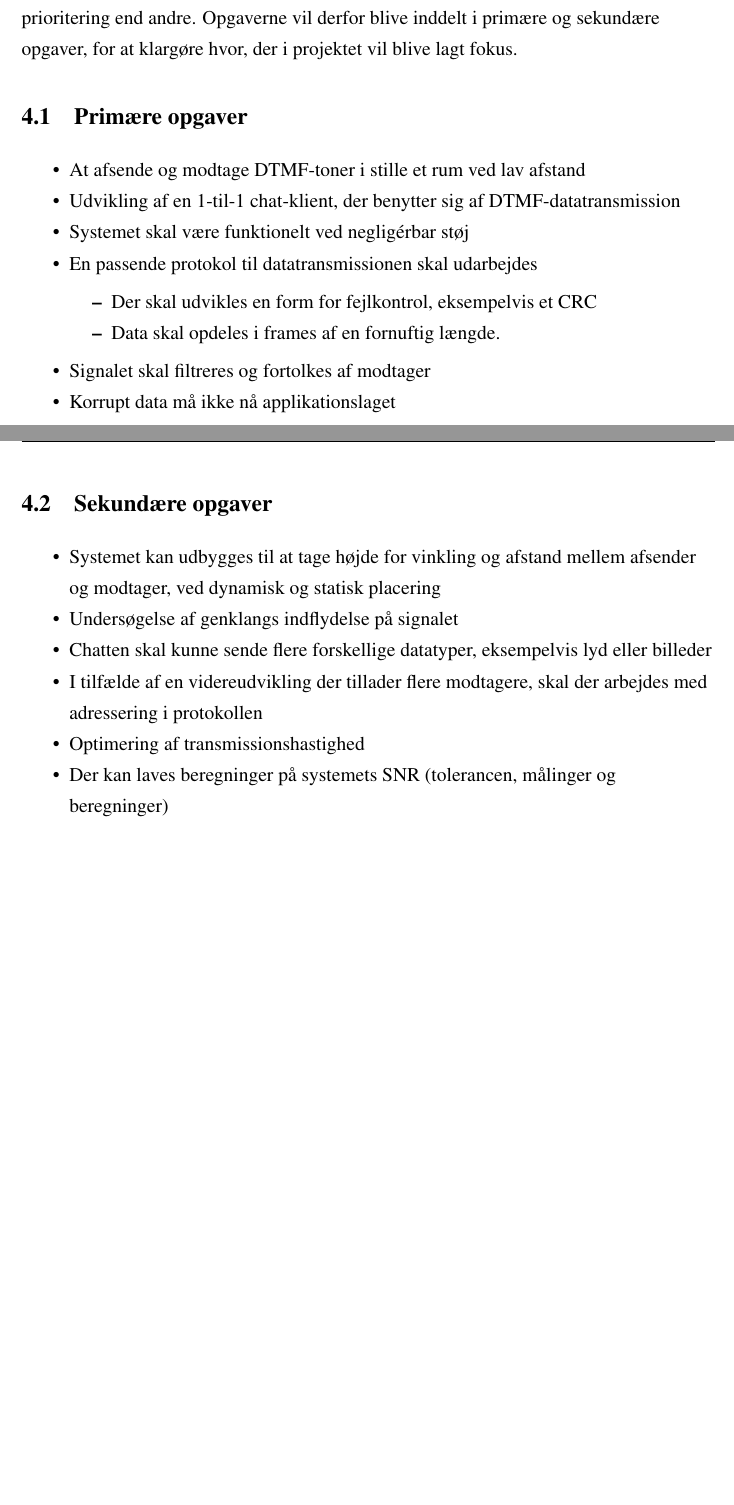
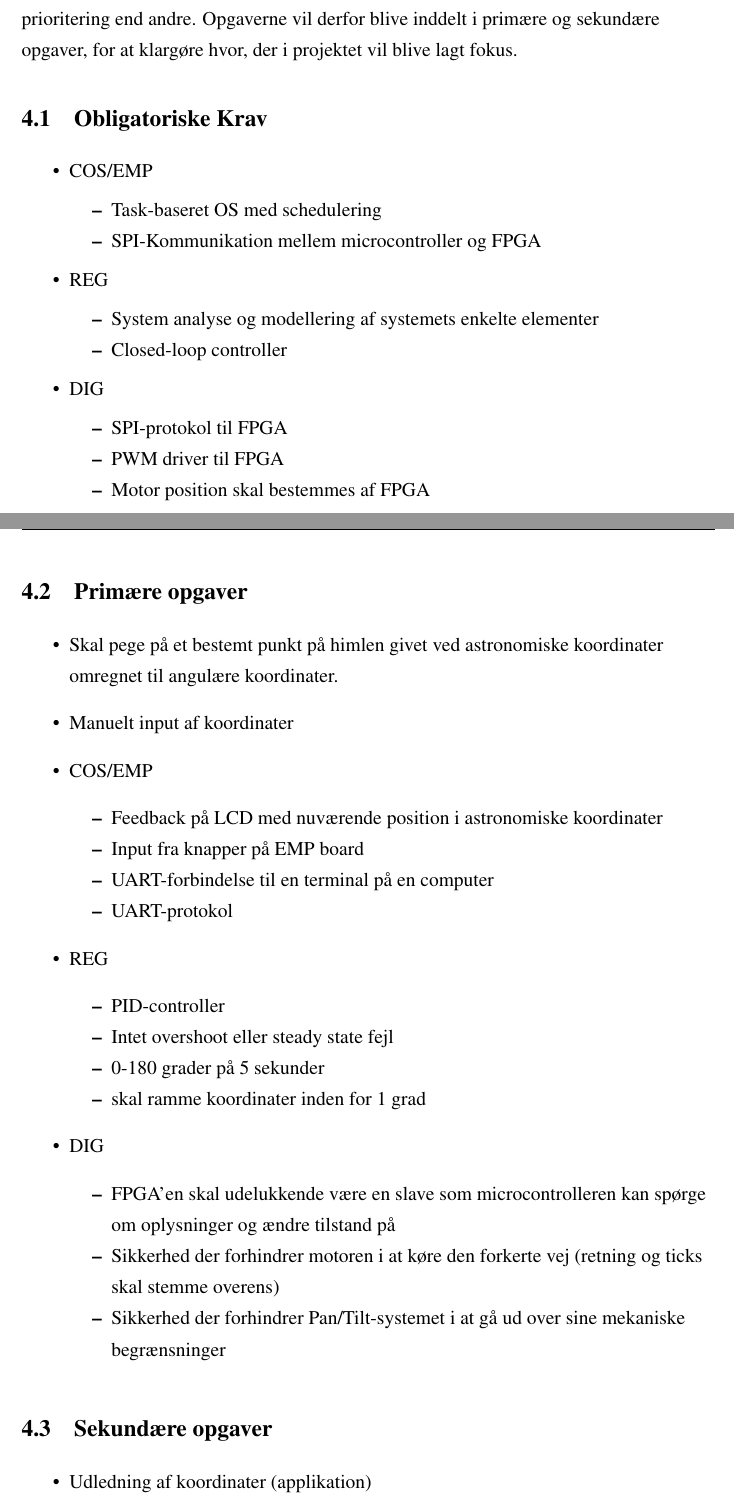
Before and after one commit to ninkaninus/4.SemesterProject, a LaTeX document (Documents/Rapport/Master.tex, which reads Documents/Rapport/Sections/Kravspecifikation.tex): two parts of pages 6 and 7 of 9 before the commit and two parts of pages 6 and 7 of 10 after it, joined at a grey line, cut so that both start at the same text, the shorter picture padded with empty space. Compiled offline with pdfLaTeX.

Commit message:
Indledning, Kravspecifikation og problemformulering merged med LaTeX <3

```diff
--- a/Documents/Rapport/Sections/Kravspecifikation.tex
+++ b/Documents/Rapport/Sections/Kravspecifikation.tex
@@ -2,28 +2,56 @@
 
 Ovennævnte fokusområder tilfører projektet en vis værdi, dog har nogle opgaver højere prioritering end andre. Opgaverne vil derfor blive inddelt i primære og sekundære opgaver, for at klargøre hvor, der i projektet vil blive lagt fokus.
 
-\subsection{Primære opgaver}
+\subsection{Obligatoriske Krav}
 
 \begin{itemize}[noitemsep]
-  \item At afsende og modtage DTMF-toner i stille et rum ved lav afstand
-  \item Udvikling af en 1-til-1 chat-klient, der benytter sig af DTMF-datatransmission
-  \item Systemet skal være funktionelt ved negligérbar støj
-  \item En passende protokol til datatransmissionen skal udarbejdes
-  \begin{itemize}[noitemsep]
-    \item Der skal udvikles en form for fejlkontrol, eksempelvis et CRC
-    \item Data skal opdeles i frames af en fornuftig længde.
-  \end{itemize}
-  \item Signalet skal filtreres og fortolkes af modtager
-  \item Korrupt data må ikke nå applikationslaget
+	\item COS/EMP
+	\begin{itemize}[noitemsep]
+	\item Task-baseret OS med schedulering
+	\item SPI-Kommunikation mellem microcontroller og FPGA
+	\end{itemize}
+	\item REG
+	\begin{itemize}[noitemsep]
+	\item System analyse og modellering af systemets enkelte elementer
+	\item Closed-loop controller
+	\end{itemize}
+	\item DIG
+	\begin{itemize}[noitemsep]
+	\item SPI-protokol til FPGA
+	\item PWM driver til FPGA
+	\item Motor position skal bestemmes af FPGA
+	\end{itemize}
 \end{itemize}
+
+\subsection{Primære opgaver}
+	\begin{itemize}
+	\item Skal pege på et bestemt punkt på himlen givet ved astronomiske koordinater omregnet til angulære koordinater.
+	\item Manuelt input af koordinater
+
+	\item COS/EMP
+	\begin{itemize}[noitemsep]
+	\item Feedback på LCD med nuværende position i astronomiske koordinater
+	\item Input fra knapper på EMP board
+	\item UART-forbindelse til en terminal på en computer
+	\item UART-protokol
+	\end{itemize}
+	\item REG
+	\begin{itemize}[noitemsep]
+	\item PID-controller
+	\item Intet overshoot eller steady state fejl
+	\item 0-180 grader på 5 sekunder
+	\item skal ramme koordinater inden for 1 grad
+	\end{itemize}
+	\item DIG
+	\begin{itemize}[noitemsep]
+	\item FPGA'en skal udelukkende være en slave som microcontrolleren kan spørge om oplysninger og ændre tilstand på
+	\item Sikkerhed der forhindrer motoren i at køre den forkerte vej (retning og ticks skal stemme overens)
+	\item Sikkerhed der forhindrer Pan/Tilt-systemet i at gå ud over sine mekaniske begrænsninger
+	\end{itemize}
+	\end{itemize}
 
 \subsection{Sekundære opgaver}
 
 \begin{itemize}[noitemsep]
-\item Systemet kan udbygges til at tage højde for vinkling og afstand mellem afsender og modtager, ved dynamisk og statisk placering
-\item Undersøgelse af genklangs indflydelse på signalet
-\item Chatten skal kunne sende flere forskellige datatyper, eksempelvis lyd eller billeder
-\item I tilfælde af en videreudvikling der tillader flere modtagere, skal der arbejdes med adressering i protokollen
-\item Optimering af transmissionshastighed
-\item Der kan laves beregninger på systemets SNR (tolerancen, målinger og beregninger)
-\end{itemize}
+	\item Udledning af koordinater (applikation)
+	\begin{itemize}[noitemsep]
@@ -29,0 +68 @@ Ovennævnte fokusområder tilfører projektet en vis værdi, dog har nogle opgav
+	\end{itemize}
```
Also changed, not shown: Documents/Rapport/Sections/Indledning.tex (+14 -8 lines), Documents/Rapport/Sections/Problemformulering.tex (+5 -8 lines), Documents/Rapport/Sections/Kravspecifikation.tex (20 more changed lines).
